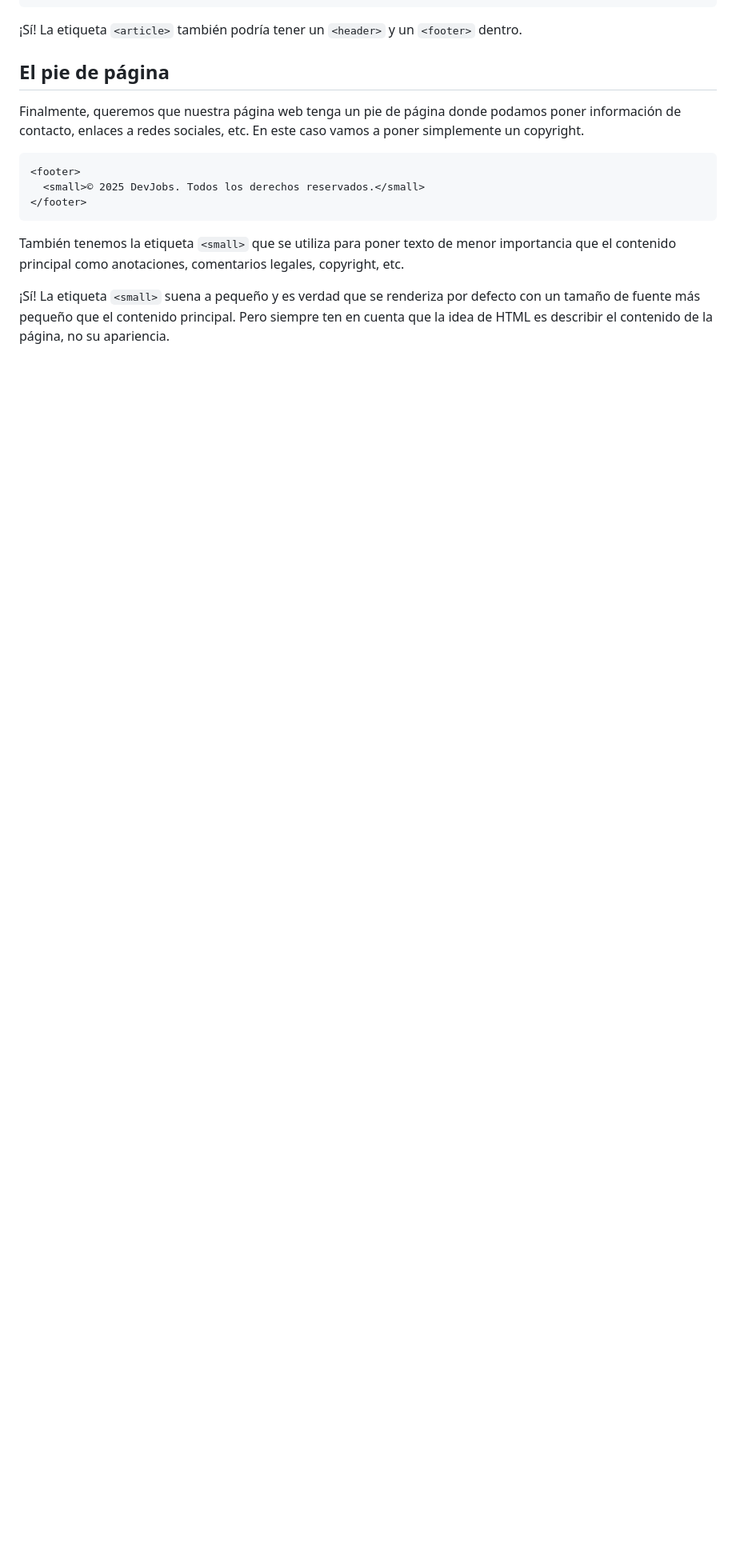
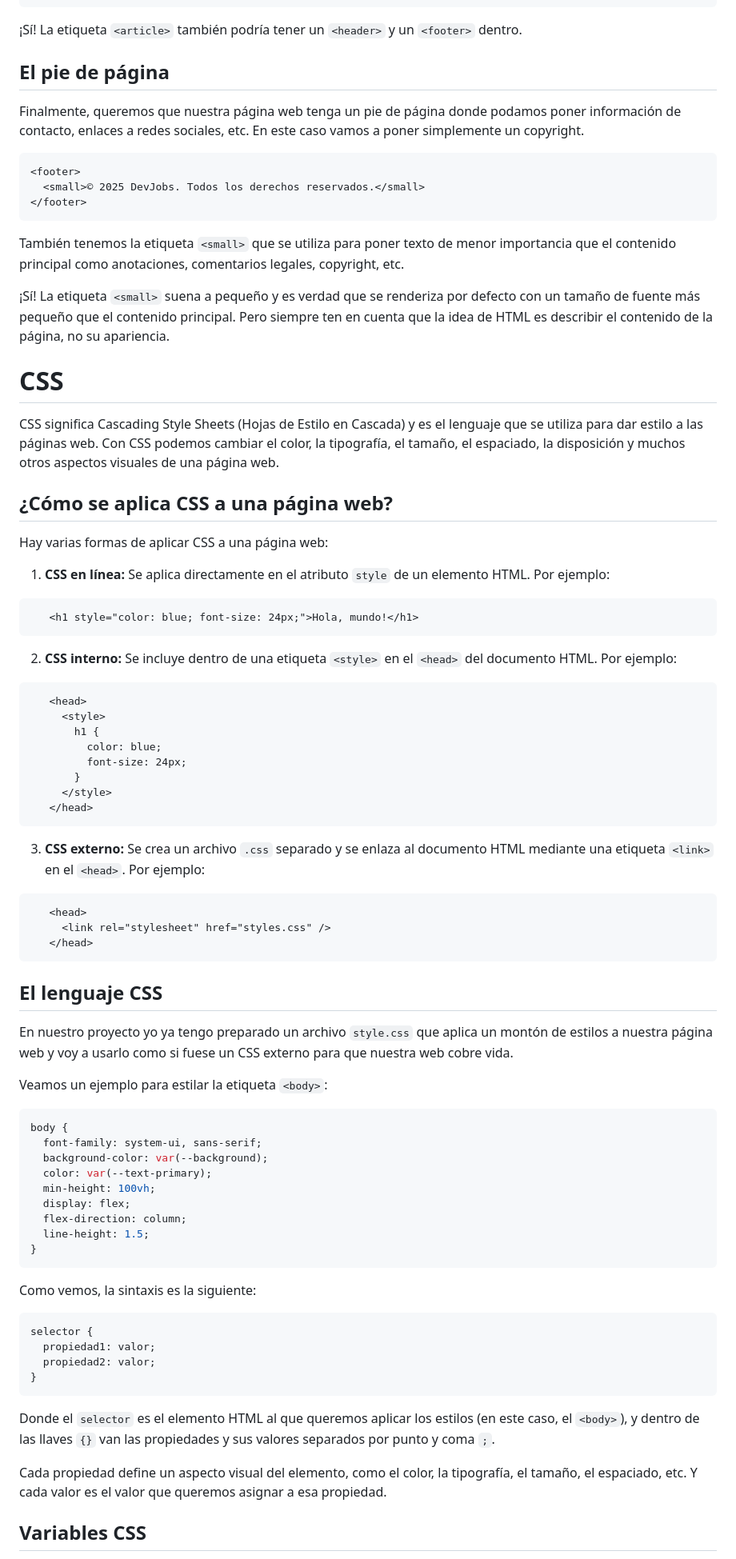
Before and after one commit to emanuelperna/Bootcamp-JS-Midudev-main, a Markdown page: 00-html-css/notas.md, the part around one of its changes. Shown at 80% size. GitHub-like rendering; blank space fills up the shorter version.

Commit message:
Inicio de estilos css

````diff
--- a/00-html-css/notas.md
+++ b/00-html-css/notas.md
@@ -323,3 +323,72 @@ Finalmente, queremos que nuestra página web tenga un pie de página donde podam
 También tenemos la etiqueta `<small>` que se utiliza para poner texto de menor importancia que el contenido principal como anotaciones, comentarios legales, copyright, etc.
 
 ¡Sí! La etiqueta `<small>` suena a pequeño y es verdad que se renderiza por defecto con un tamaño de fuente más pequeño que el contenido principal. Pero siempre ten en cuenta que la idea de HTML es describir el contenido de la página, no su apariencia.
+
+# CSS
+
+CSS significa Cascading Style Sheets (Hojas de Estilo en Cascada) y es el lenguaje que se utiliza para dar estilo a las páginas web. Con CSS podemos cambiar el color, la tipografía, el tamaño, el espaciado, la disposición y muchos otros aspectos visuales de una página web.
+
+## ¿Cómo se aplica CSS a una página web?
+
+Hay varias formas de aplicar CSS a una página web:
+
+1. **CSS en línea:** Se aplica directamente en el atributo `style` de un elemento HTML. Por ejemplo:
+
+```html
+   <h1 style="color: blue; font-size: 24px;">Hola, mundo!</h1>
+```
+
+2. **CSS interno:** Se incluye dentro de una etiqueta `<style>` en el `<head>` del documento HTML. Por ejemplo:
+
+```html
+   <head>
+     <style>
+       h1 {
+         color: blue;
+         font-size: 24px;
+       }
+     </style>
+   </head>
+```
+
+3. **CSS externo:** Se crea un archivo `.css` separado y se enlaza al documento HTML mediante una etiqueta `<link>` en el `<head>`. Por ejemplo:
+
+```html
+   <head>
+     <link rel="stylesheet" href="styles.css" />
+   </head>
+```
+
+## El lenguaje CSS
+
+En nuestro proyecto yo ya tengo preparado un archivo `style.css` que aplica un montón de estilos a nuestra página web y voy a usarlo como si fuese un CSS externo para que nuestra web cobre vida.
+
+Veamos un ejemplo para estilar la etiqueta `<body>`:
+
+```css
+body {
+  font-family: system-ui, sans-serif;
+  background-color: var(--background);
+  color: var(--text-primary);
+  min-height: 100vh;
+  display: flex;
+  flex-direction: column;
+  line-height: 1.5;
+}
+```
+
+Como vemos, la sintaxis es la siguiente:
+
+```css
+selector {
+  propiedad1: valor;
+  propiedad2: valor;
+}
+```
+
+Donde el `selector` es el elemento HTML al que queremos aplicar los estilos (en este caso, el `<body>`), y dentro de las llaves `{}` van las propiedades y sus valores separados por punto y coma `;`.
+
+Cada propiedad define un aspecto visual del elemento, como el color, la tipografía, el tamaño, el espaciado, etc. Y cada valor es el valor que queremos asignar a esa propiedad.
+
+## Variables CSS
+
````
Also changed, not shown: other parts of 00-html-css/notas.md (+43 -0 lines).
